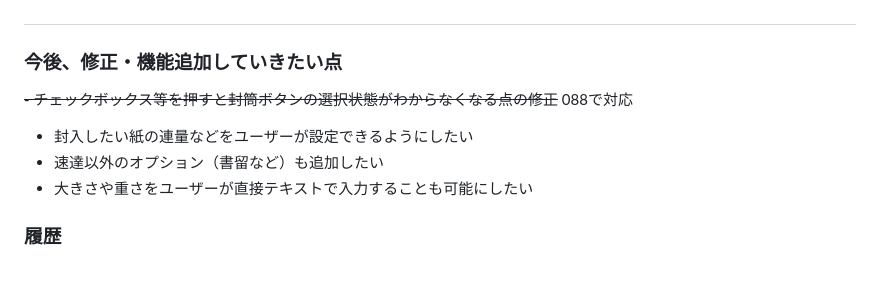
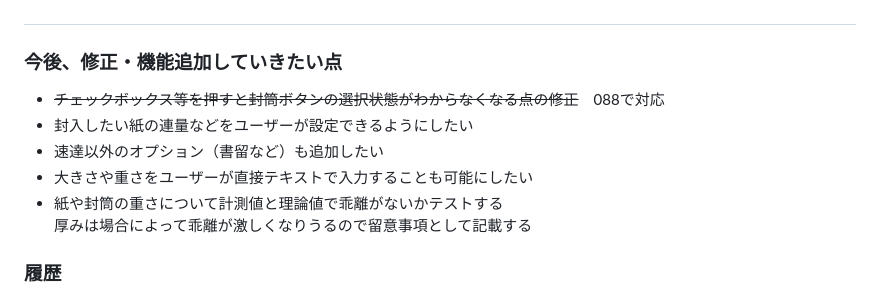
Before and after one commit to YKcasa/PostageSimulator, a Markdown page: README.md, the part around the change. Drawn GitHub-style; blank space fills up the shorter version.

```diff
--- a/README.md
+++ b/README.md
@@ -46,11 +46,12 @@ JavaScript, HTML/CSS
 #
 
 ### 今後、修正・機能追加していきたい点
-~~- チェックボックス等を押すと封筒ボタンの選択状態がわからなくなる点の修正~~ 088で対応
+- ~~チェックボックス等を押すと封筒ボタンの選択状態がわからなくなる点の修正~~　088で対応
 - 封入したい紙の連量などをユーザーが設定できるようにしたい
 - 速達以外のオプション（書留など）も追加したい
 - 大きさや重さをユーザーが直接テキストで入力することも可能にしたい
-
+- 紙や封筒の重さについて計測値と理論値で乖離がないかテストする
+厚みは場合によって乖離が激しくなりうるので留意事項として記載する
 
 ### 履歴
 ver.0.8.8　速達チェックボックスの追加、ボタン制御の修正
```
